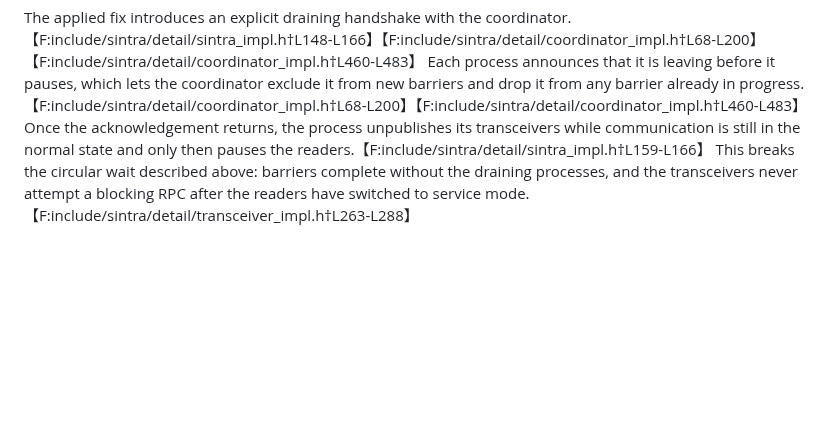
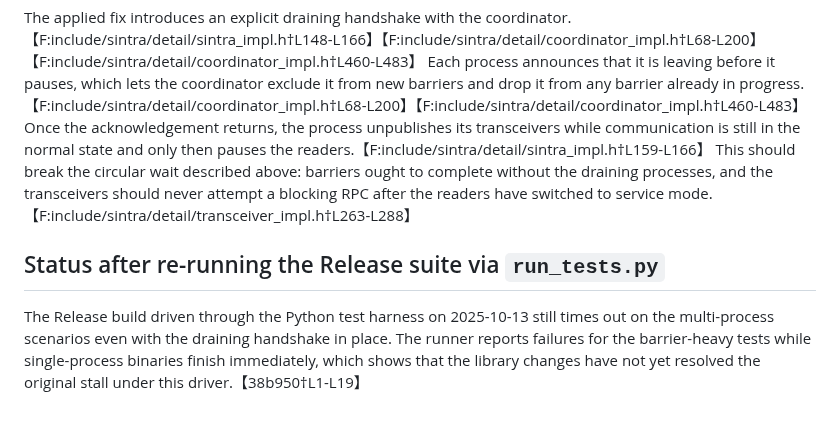
Before and after one commit to imakris/sintra, a Markdown page: docs/stalled_tests.md, the part around the change. Drawn GitHub-style; blank space fills up the shorter version.

Commit message:
Document failing release run after draining changes

```diff
--- a/docs/stalled_tests.md
+++ b/docs/stalled_tests.md
@@ -55,7 +55,14 @@ The applied fix introduces an explicit draining handshake with the coordinator.
 process announces that it is leaving before it pauses, which lets the coordinator
 exclude it from new barriers and drop it from any barrier already in progress.【F:include/sintra/detail/coordinator_impl.h†L68-L200】【F:include/sintra/detail/coordinator_impl.h†L460-L483】 Once the
 acknowledgement returns, the process unpublishes its transceivers while communication is
-still in the normal state and only then pauses the readers.【F:include/sintra/detail/sintra_impl.h†L159-L166】 This breaks the circular
-wait described above: barriers complete without the draining processes, and the
-transceivers never attempt a blocking RPC after the readers have switched to service
+still in the normal state and only then pauses the readers.【F:include/sintra/detail/sintra_impl.h†L159-L166】 This should break the circular
+wait described above: barriers ought to complete without the draining processes, and the
+transceivers should never attempt a blocking RPC after the readers have switched to service
 mode.【F:include/sintra/detail/transceiver_impl.h†L263-L288】
+
+## Status after re-running the Release suite via `run_tests.py`
+
+The Release build driven through the Python test harness on 2025-10-13 still times out on
+the multi-process scenarios even with the draining handshake in place. The runner reports
+failures for the barrier-heavy tests while single-process binaries finish immediately, which
+shows that the library changes have not yet resolved the original stall under this driver.【38b950†L1-L19】
```
